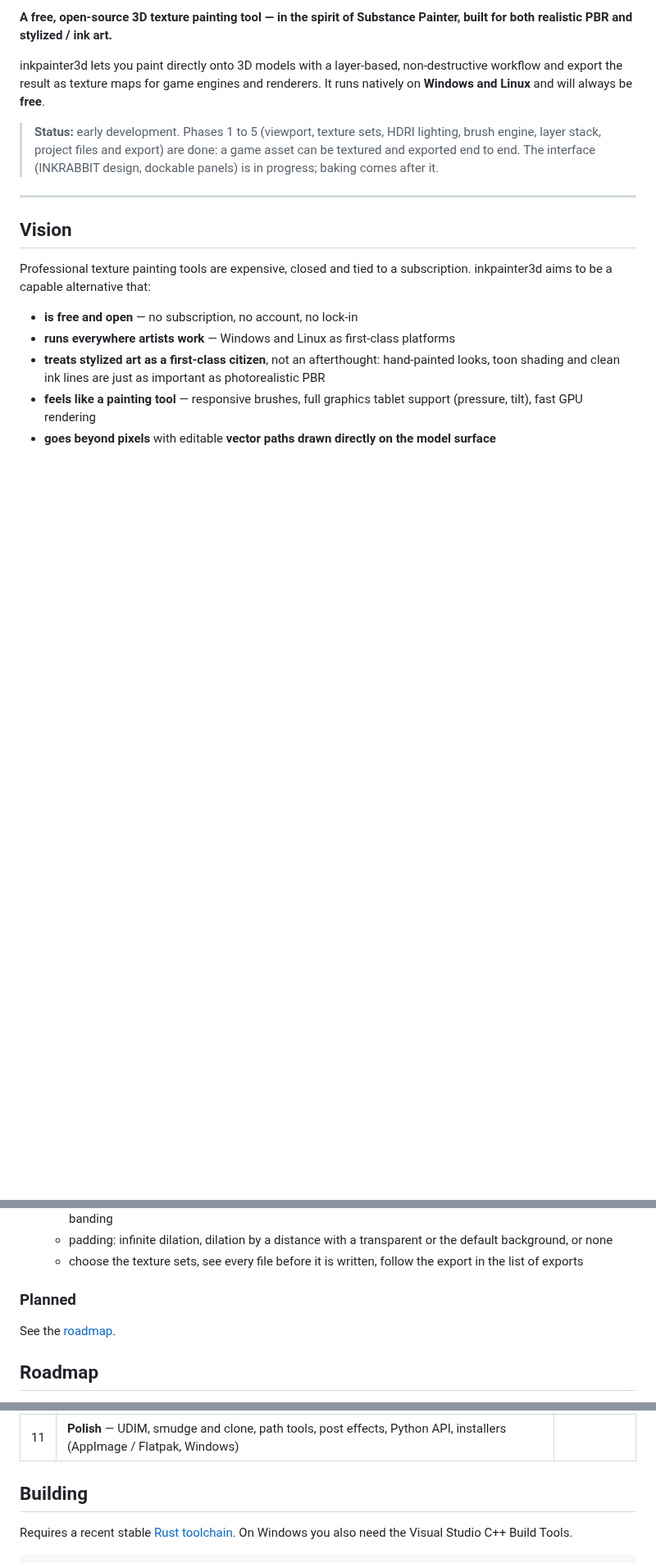
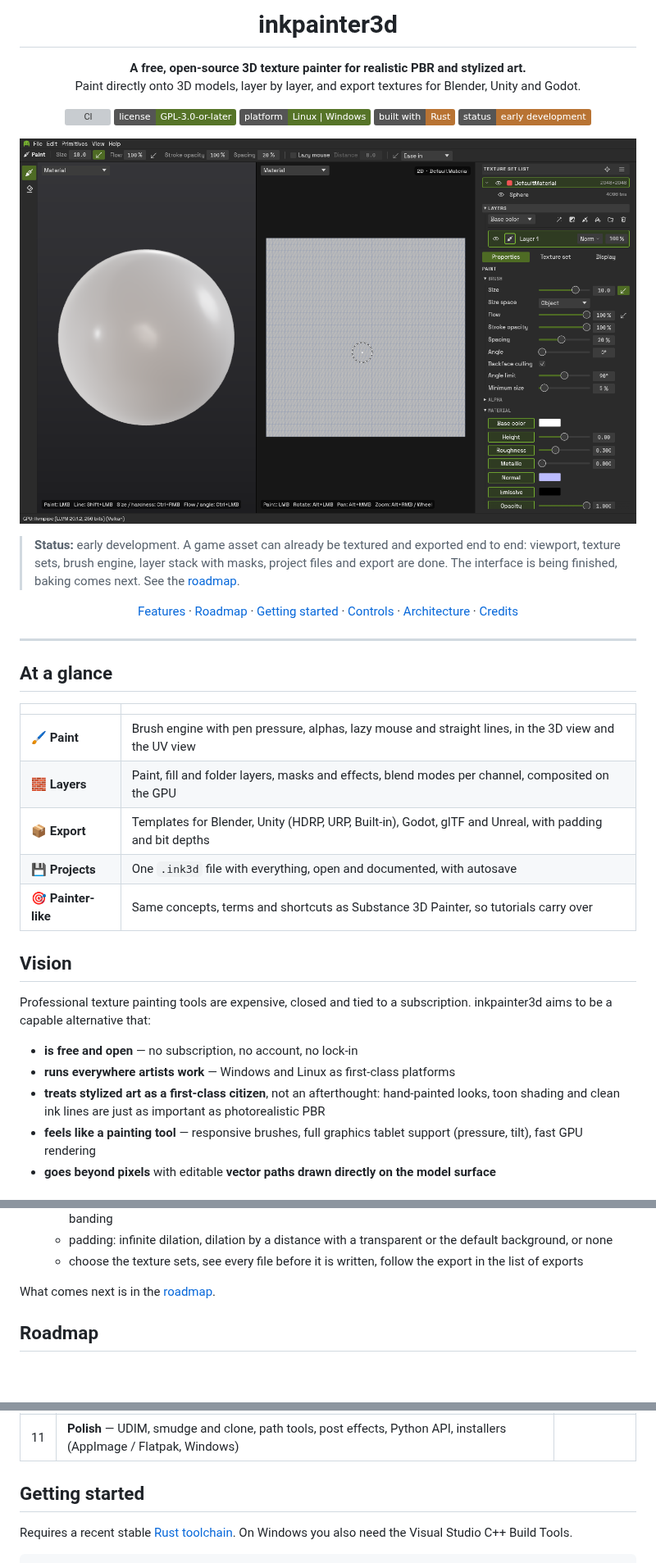
Before and after one commit to trueSilentisgold/inkpainter3d, a Markdown page: README.md, 3 parts joined by grey strips. Shown at 82% size. GitHub-like rendering; pictures changed too: docs/images/screenshot.png (added); badges without logos; blank space fills up the shorter version; grey boxes are pictures that could not be loaded.

Commit message:
Add the large app icon and a compact one for small sizes; refresh the README
The window icon is the compact version, which stays readable at 16 px.
The README gets a header with icon, badges and a screenshot, a quick
overview table, and collapsible feature details.

Co-Authored-By: Claude Sonnet 5.5 <noreply@anthropic.com>
Claude-Session: https://claude.ai/code/session_01UbTqQaNRUNRLKdaKtJjHG7

```diff
--- a/README.md
+++ b/README.md
@@ -2,13 +4,48 @@
 
-**A free, open-source 3D texture painting tool — in the spirit of Substance Painter, built for both realistic PBR and stylized / ink art.**
+<h1 align="center">inkpainter3d</h1>
 
-inkpainter3d lets you paint directly onto 3D models with a layer-based, non-destructive workflow
-and export the result as texture maps for game engines and renderers. It runs natively on
-**Windows and Linux** and will always be **free**.
+<p align="center">
+  <b>A free, open-source 3D texture painter for realistic PBR and stylized art.</b><br>
+  Paint directly onto 3D models, layer by layer, and export textures for Blender, Unity and Godot.
+</p>
 
-> **Status:** early development. Phases 1 to 5 (viewport, texture sets, HDRI lighting, brush engine, layer stack, project files and export) are done: a game asset can be textured and exported end to end. The interface (INKRABBIT design, dockable panels) is in progress; baking comes after it.
+<p align="center">
+  <a href="https://github.com/trueSilentisgold/inkpainter3d/actions/workflows/ci.yml"><img alt="CI" src="https://img.shields.io/github/actions/workflow/status/trueSilentisgold/inkpainter3d/ci.yml?branch=main&label=CI&color=567428"></a>
+  <img alt="License: GPL-3.0-or-later" src="https://img.shields.io/badge/license-GPL--3.0--or--later-567428">
+  <img alt="Platforms: Linux and Windows" src="https://img.shields.io/badge/platform-Linux%20%7C%20Windows-567428">
+  <img alt="Built with Rust" src="https://img.shields.io/badge/built%20with-Rust-B87333">
+  <img alt="Status: early development" src="https://img.shields.io/badge/status-early%20development-B87333">
+</p>
+
+<p align="center">
+  <img src="docs/images/screenshot.png" alt="inkpainter3d: 3D view, UV view, layer stack and properties" width="900">
+</p>
+
+> **Status:** early development. A game asset can already be textured and exported end to
+> end: viewport, texture sets, brush engine, layer stack with masks, project files and
+> export are done. The interface is being finished, baking comes next.
+> See the [roadmap](#roadmap).
+
+<p align="center">
+  <a href="#features">Features</a> ·
+  <a href="#roadmap">Roadmap</a> ·
+  <a href="#getting-started">Getting started</a> ·
+  <a href="#controls">Controls</a> ·
+  <a href="#architecture">Architecture</a> ·
+  <a href="#credits">Credits</a>
+</p>
 
 ---
+
+## At a glance
+
+| | |
+|---|---|
+| 🖌️ **Paint** | Brush engine with pen pressure, alphas, lazy mouse and straight lines, in the 3D view and the UV view |
+| 🧱 **Layers** | Paint, fill and folder layers, masks and effects, blend modes per channel, composited on the GPU |
+| 📦 **Export** | Templates for Blender, Unity (HDRP, URP, Built-in), Godot, glTF and Unreal, with padding and bit depths |
+| 💾 **Projects** | One `.ink3d` file with everything, open and documented, with autosave |
+| 🎯 **Painter-like** | Same concepts, terms and shortcuts as Substance 3D Painter, so tutorials carry over |
 
 ## Vision
 
@@ -99,8 +139,9 @@ inkpainter3d aims to be a capable alternative that:
   - choose the texture sets, see every file before it is written, follow the export in the
     list of exports
 
-### Planned
-See the [roadmap](#roadmap).
+</details>
+
+What comes next is in the [roadmap](#roadmap).
 
 ## Roadmap
 
@@ -122,7 +163,7 @@ terms, same shortcuts. The full feature catalog with priorities lives in
 | 10 | **Stylized and vector layers** — ink channel, toon controls, editable paths on the surface | |
 | 11 | **Polish** — UDIM, smudge and clone, path tools, post effects, Python API, installers (AppImage / Flatpak, Windows) | |
 
-## Building
+## Getting started
 
 Requires a recent stable [Rust toolchain](https://rustup.rs). On Windows you also need the
 Visual Studio C++ Build Tools.
```
Also changed, not shown: other parts of README.md (+7 -2 lines), assets/branding/app-icon-256.png, docs/images/icon.png (added), 2 other files.
